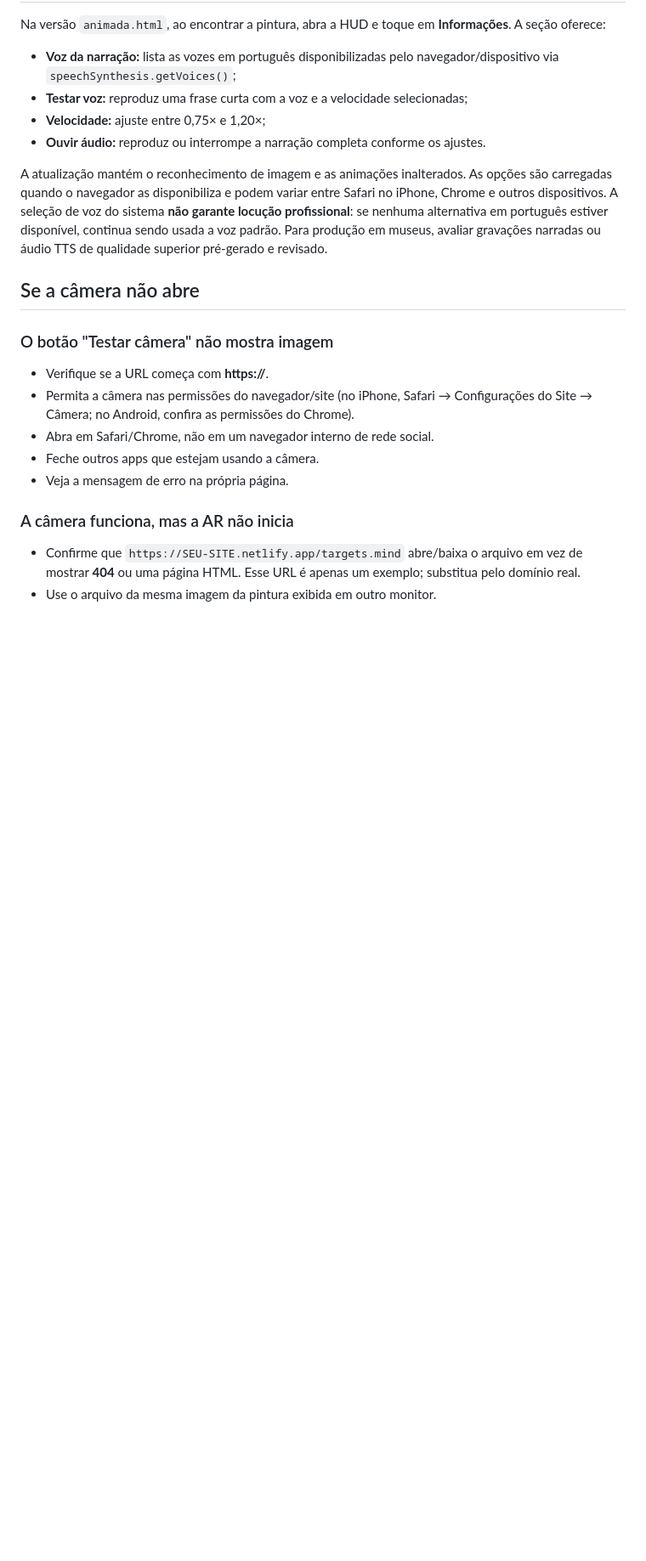
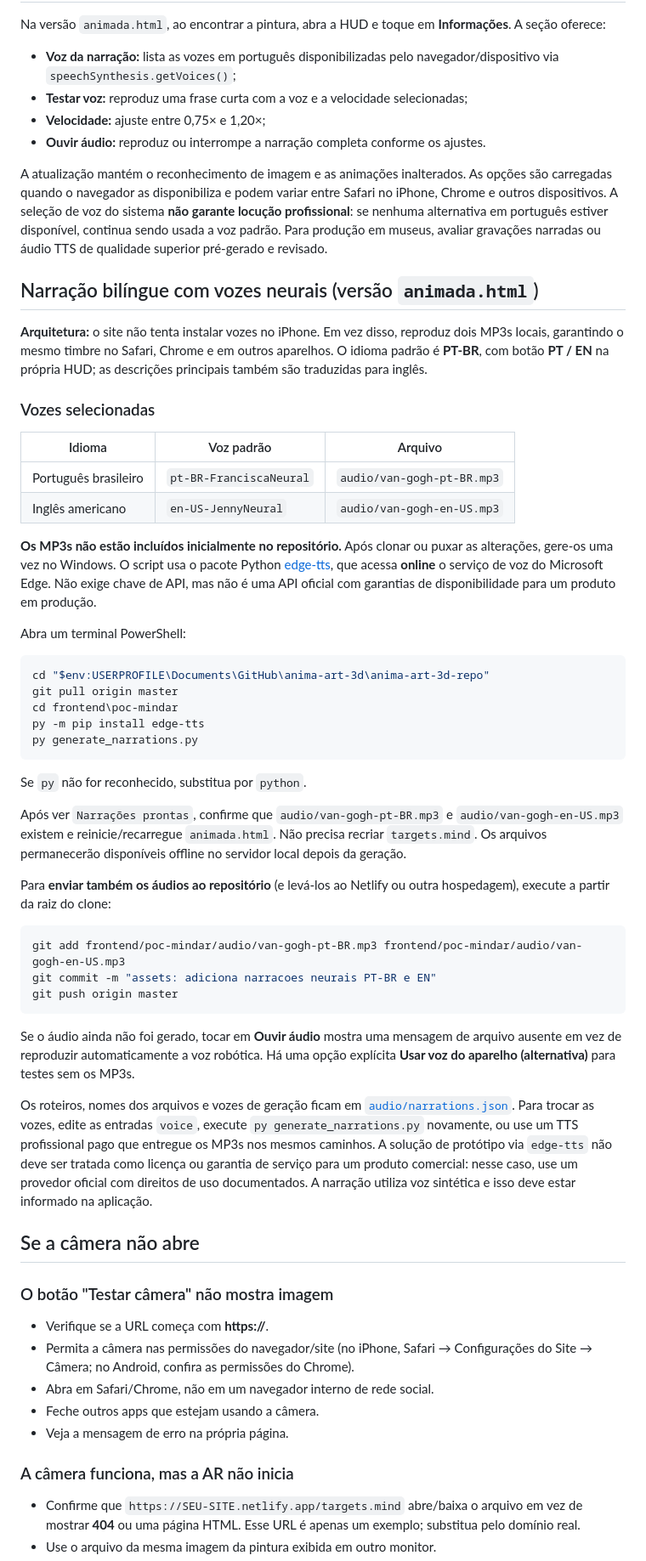
Before and after one commit to jquinteiroo/anima-art-3d, a Markdown page: frontend/poc-mindar/README.md, the part around the change. Shown at 85% size. GitHub-like rendering; blank space fills up the shorter version.

Commit message:
docs: instruções completas para geração e publicação da narração bilíngue

````diff
--- a/frontend/poc-mindar/README.md
+++ b/frontend/poc-mindar/README.md
@@ -56,6 +56,45 @@ Na versão `animada.html`, ao encontrar a pintura, abra a HUD e toque em **Infor
 
 A atualização mantém o reconhecimento de imagem e as animações inalterados. As opções são carregadas quando o navegador as disponibiliza e podem variar entre Safari no iPhone, Chrome e outros dispositivos. A seleção de voz do sistema **não garante locução profissional**: se nenhuma alternativa em português estiver disponível, continua sendo usada a voz padrão. Para produção em museus, avaliar gravações narradas ou áudio TTS de qualidade superior pré-gerado e revisado.
 
+## Narração bilíngue com vozes neurais (versão `animada.html`)
+
+**Arquitetura:** o site não tenta instalar vozes no iPhone. Em vez disso, reproduz dois MP3s locais, garantindo o mesmo timbre no Safari, Chrome e em outros aparelhos. O idioma padrão é **PT-BR**, com botão **PT / EN** na própria HUD; as descrições principais também são traduzidas para inglês.
+
+### Vozes selecionadas
+
+| Idioma | Voz padrão | Arquivo |
+|---|---|---|
+| Português brasileiro | `pt-BR-FranciscaNeural` | `audio/van-gogh-pt-BR.mp3` |
+| Inglês americano | `en-US-JennyNeural` | `audio/van-gogh-en-US.mp3` |
+
+**Os MP3s não estão incluídos inicialmente no repositório.** Após clonar ou puxar as alterações, gere-os uma vez no Windows. O script usa o pacote Python [edge-tts](https://github.com/rany2/edge-tts), que acessa **online** o serviço de voz do Microsoft Edge. Não exige chave de API, mas não é uma API oficial com garantias de disponibilidade para um produto em produção.
+
+Abra um terminal PowerShell:
+
+```powershell
+cd "$env:USERPROFILE\Documents\GitHub\anima-art-3d\anima-art-3d-repo"
+git pull origin master
+cd frontend\poc-mindar
+py -m pip install edge-tts
+py generate_narrations.py
+```
+
+Se `py` não for reconhecido, substitua por `python`.
+
+Após ver `Narrações prontas`, confirme que `audio/van-gogh-pt-BR.mp3` e `audio/van-gogh-en-US.mp3` existem e reinicie/recarregue `animada.html`. Não precisa recriar `targets.mind`. Os arquivos permanecerão disponíveis offline no servidor local depois da geração.
+
+Para **enviar também os áudios ao repositório** (e levá-los ao Netlify ou outra hospedagem), execute a partir da raiz do clone:
+
+```powershell
+git add frontend/poc-mindar/audio/van-gogh-pt-BR.mp3 frontend/poc-mindar/audio/van-gogh-en-US.mp3
+git commit -m "assets: adiciona narracoes neurais PT-BR e EN"
+git push origin master
+```
+
+Se o áudio ainda não foi gerado, tocar em **Ouvir áudio** mostra uma mensagem de arquivo ausente em vez de reproduzir automaticamente a voz robótica. Há uma opção explícita **Usar voz do aparelho (alternativa)** para testes sem os MP3s.
+
+Os roteiros, nomes dos arquivos e vozes de geração ficam em [`audio/narrations.json`](audio/narrations.json). Para trocar as vozes, edite as entradas `voice`, execute `py generate_narrations.py` novamente, ou use um TTS profissional pago que entregue os MP3s nos mesmos caminhos. A solução de protótipo via `edge-tts` não deve ser tratada como licença ou garantia de serviço para um produto comercial: nesse caso, use um provedor oficial com direitos de uso documentados. A narração utiliza voz sintética e isso deve estar informado na aplicação.
+
 ## Se a câmera não abre
 
 ### O botão "Testar câmera" não mostra imagem
````
